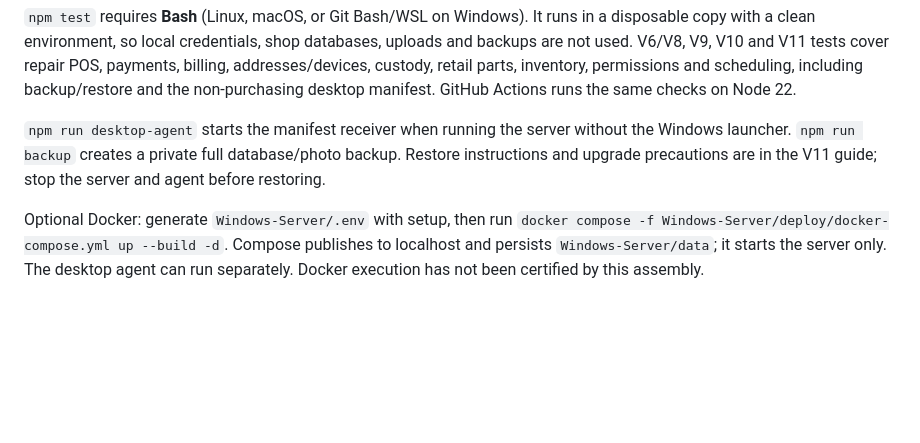
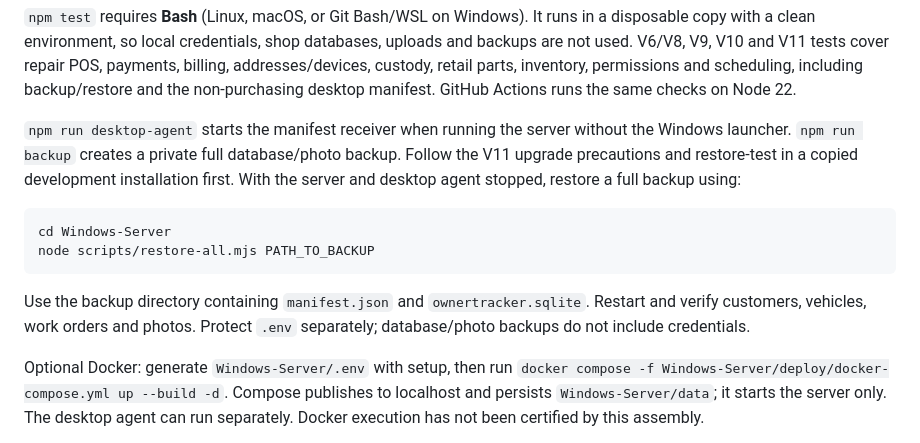
Before and after one commit to blockaystudio/AzJetSki-Controller, a Markdown page: README.md, the part around the change. GitHub-like rendering; blank space fills up the shorter version.

Commit message:
Document full backup restore command and credential handling

````diff
--- a/README.md
+++ b/README.md
@@ -41,7 +41,14 @@ npm test
 
 `npm test` requires **Bash** (Linux, macOS, or Git Bash/WSL on Windows). It runs in a disposable copy with a clean environment, so local credentials, shop databases, uploads and backups are not used. V6/V8, V9, V10 and V11 tests cover repair POS, payments, billing, addresses/devices, custody, retail parts, inventory, permissions and scheduling, including backup/restore and the non-purchasing desktop manifest. GitHub Actions runs the same checks on Node 22.
 
-`npm run desktop-agent` starts the manifest receiver when running the server without the Windows launcher. `npm run backup` creates a private full database/photo backup. Restore instructions and upgrade precautions are in the V11 guide; stop the server and agent before restoring.
+`npm run desktop-agent` starts the manifest receiver when running the server without the Windows launcher. `npm run backup` creates a private full database/photo backup. Follow the V11 upgrade precautions and restore-test in a copied development installation first. With the server and desktop agent stopped, restore a full backup using:
+
+```sh
+cd Windows-Server
+node scripts/restore-all.mjs PATH_TO_BACKUP
+```
+
+Use the backup directory containing `manifest.json` and `ownertracker.sqlite`. Restart and verify customers, vehicles, work orders and photos. Protect `.env` separately; database/photo backups do not include credentials.
 
 Optional Docker: generate `Windows-Server/.env` with setup, then run `docker compose -f Windows-Server/deploy/docker-compose.yml up --build -d`. Compose publishes to localhost and persists `Windows-Server/data`; it starts the server only. The desktop agent can run separately. Docker execution has not been certified by this assembly.
 
````
